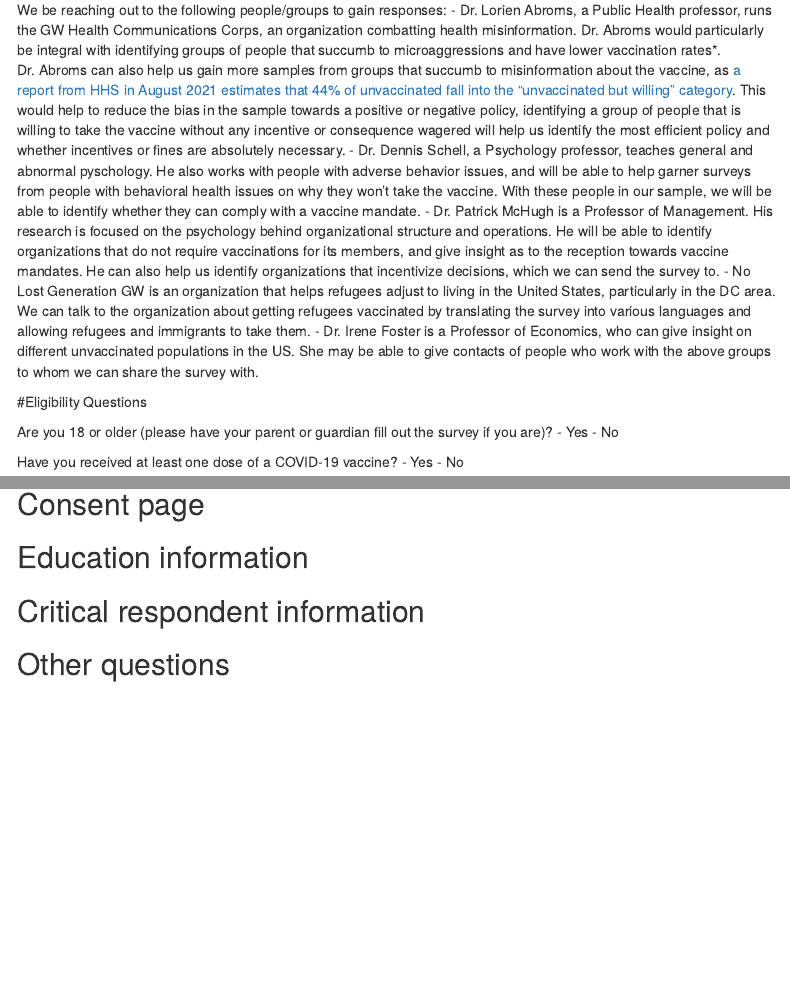
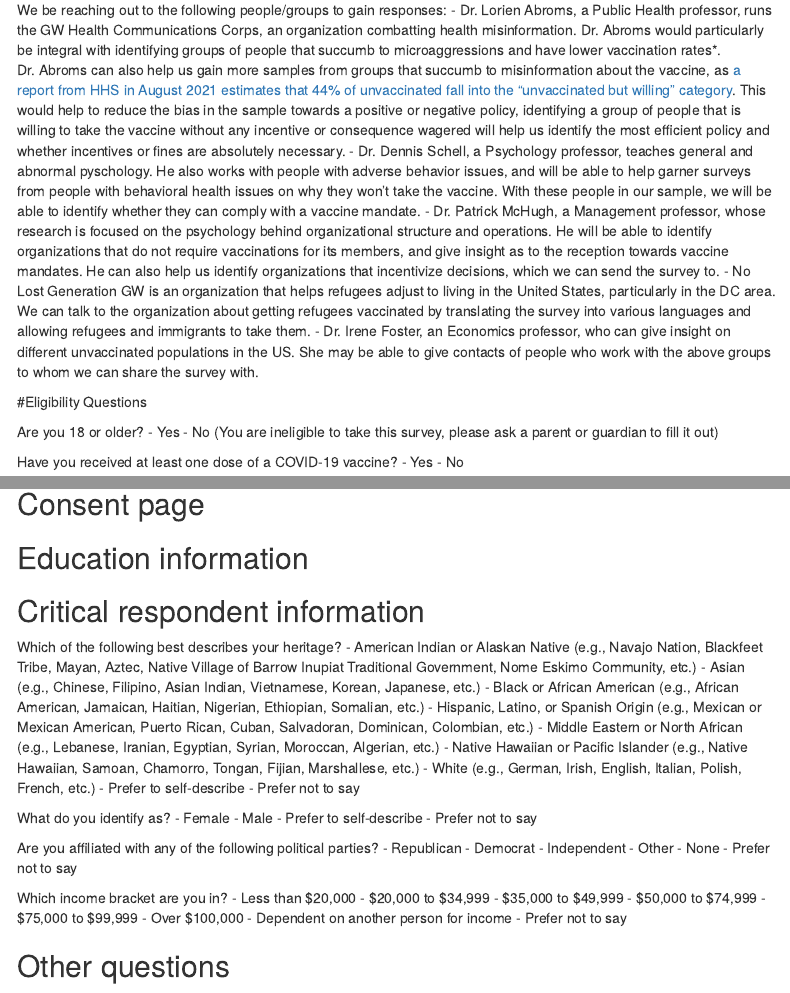
Before and after one commit to bhagwatn2021/vaccine-policy-analysis, an R Markdown document (survey_plan/survey_plan.Rmd): the page in a window 1100 px wide, from 630 px down before the commit and from 650 px down after it, so that both start at the same text, and a second part further down, joined at a grey line. Rendered offline with R 4.5, knitr and Pandoc, with nearby package versions; some code elsewhere in the file could not run offline; menus at the side of the page are left out.

Commit message:
Update survey_plan.Rmd
Made some writing changes, added critical respondent information

```diff
--- a/survey_plan/survey_plan.Rmd
+++ b/survey_plan/survey_plan.Rmd
@@ -35,15 +35,15 @@
 We be reaching out to the following people/groups to gain responses:
 - Dr. Lorien Abroms, a Public Health professor, runs the GW Health Communications Corps, an organization combatting health misinformation. Dr. Abroms would particularly be integral with identifying groups of people that succumb to microaggressions and have lower vaccination rates*. Dr. Abroms can also help us gain more samples from groups that succumb to misinformation about the vaccine, as [a report from HHS in August 2021 estimates that 44% of unvaccinated fall into the "unvaccinated but willing" category](hhttps://www.washingtonpost.com/health/2021/09/23/covid-unvaccinated-but-willing/?fbclid=IwAR26FWna18WL6-V__ofn441XM3cRf76NxEF6sWZdm-iNlO5q-his1OHocuk). This would help to reduce the bias in the sample towards a positive or negative policy, identifying a group of people that is willing to take the vaccine without any incentive or consequence wagered will help us identify the most efficient policy and whether incentives or fines are absolutely necessary.
 - Dr. Dennis Schell, a Psychology professor, teaches general and abnormal pyschology. He also works with people with adverse behavior issues, and will be able to help garner surveys from people with behavioral health issues on why they won't take the vaccine. With these people in our sample, we will be able to identify whether they can comply with a vaccine mandate.
-- Dr. Patrick McHugh is a Professor of Management. His research is focused on the psychology behind organizational structure and operations. He will be able to identify organizations that do not require vaccinations for its members, and give insight as to the reception towards vaccine mandates. He can also help us identify organizations that incentivize decisions, which we can send the survey to.
+- Dr. Patrick McHugh, a Management professor, whose research is focused on the psychology behind organizational structure and operations. He will be able to identify organizations that do not require vaccinations for its members, and give insight as to the reception towards vaccine mandates. He can also help us identify organizations that incentivize decisions, which we can send the survey to.
 - No Lost Generation GW is an organization that helps refugees adjust to living in the United States, particularly in the DC area. We can talk to the organization about getting refugees vaccinated by translating the survey into various languages and allowing refugees and immigrants to take them.
-- Dr. Irene Foster is a Professor of Economics, who can give insight on different unvaccinated populations in the US. She may be able to give contacts of people who work with the above groups to whom we can share the survey with.
+- Dr. Irene Foster, an Economics professor, who can give insight on different unvaccinated populations in the US. She may be able to give contacts of people who work with the above groups to whom we can share the survey with.
 
 #Eligibility Questions
 
-Are you 18 or older (please have your parent or guardian fill out the survey if you are)?
+Are you 18 or older?
 - Yes
-- No
+- No (You are ineligible to take this survey, please ask a parent or guardian to fill it out)
 
 Have you received at least one dose of a COVID-19 vaccine?
 - Yes
@@ -83,5 +83,39 @@
 
 ## Critical respondent information
 
+Which of the following best describes your heritage?
+- American Indian or Alaskan Native (e.g., Navajo Nation, Blackfeet Tribe, Mayan, Aztec, Native Village of Barrow Inupiat Traditional Government, Nome Eskimo Community, etc.)
+- Asian (e.g., Chinese, Filipino, Asian Indian, Vietnamese, Korean, Japanese, etc.)
+- Black or African American (e.g., African American, Jamaican, Haitian, Nigerian, Ethiopian, Somalian, etc.)
+- Hispanic, Latino, or Spanish Origin (e.g., Mexican or Mexican American, Puerto Rican, Cuban, Salvadoran, Dominican, Colombian, etc.)
+- Middle Eastern or North African (e.g., Lebanese, Iranian, Egyptian, Syrian, Moroccan, Algerian, etc.)
+- Native Hawaiian or Pacific Islander (e.g., Native Hawaiian, Samoan, Chamorro, Tongan, Fijian, Marshallese, etc.)
+- White (e.g., German, Irish, English, Italian, Polish, French, etc.)
+- Prefer to self-describe
+- Prefer not to say
+
+What do you identify as?
+- Female
+- Male
+- Prefer to self-describe
+- Prefer not to say
+
+Are you affiliated with any of the following political parties?
+- Republican
+- Democrat
+- Independent
+- Other
+- None
+- Prefer not to say
+
+Which income bracket are you in?
+- Less than $20,000
+- $20,000 to $34,999
+- $35,000 to $49,999
+- $50,000 to $74,999
+- $75,000 to $99,999
+- Over $100,000
+- Dependent on another person for income
+- Prefer not to say
 
 ## Other questions
```
Also changed, not shown: survey_plan/survey_plan.Rmd (4 more changed lines).
